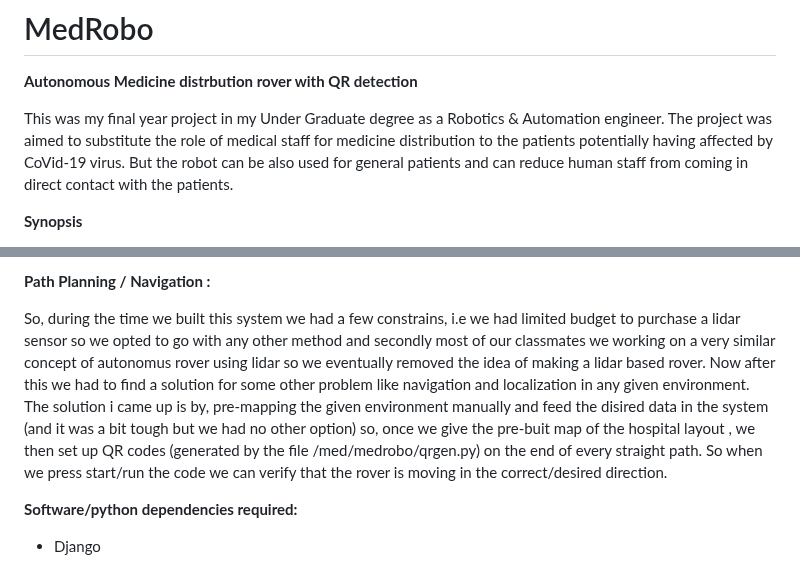
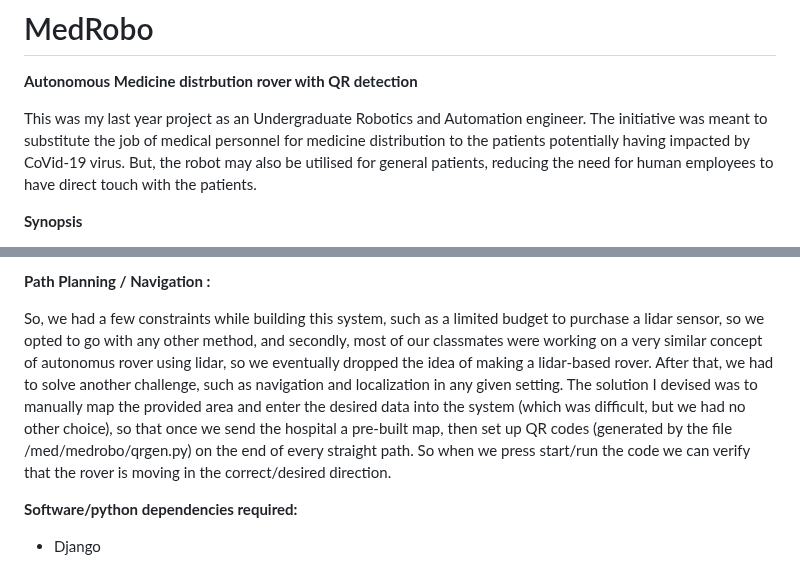
Before and after one commit to Mitheshjn/MedRobo, a Markdown page: README.md, 2 parts joined by grey strips. Rendered like a GitHub page.

```diff
--- a/README.md
+++ b/README.md
@@ -2,8 +2,8 @@
 
 **Autonomous Medicine distrbution rover with QR detection**
 
-This was my final year project in my Under Graduate degree as a Robotics & Automation engineer.
-The project was aimed to substitute the role of medical staff for medicine distribution to the patients potentially having affected by CoVid-19 virus. But the robot can be also used for general patients and can reduce human staff from coming in direct contact with the patients.
+This was my last year project as an Undergraduate Robotics and Automation engineer.
+The initiative was meant to substitute the job of medical personnel for medicine distribution to the patients potentially having impacted by CoVid-19 virus. But, the robot may also be utilised for general patients, reducing the need for human employees to have direct touch with the patients.
 
 **Synopsis**
 
@@ -34,7 +34,7 @@ To better understand the mechanism of distributing medicines which have i used,
 
 **Path Planning / Navigation :**
 
-So, during the time we built this system we had a few constrains, i.e we had limited budget to purchase a lidar sensor so we opted to go with any other method and secondly most of our classmates we working on a very similar concept of autonomus rover using lidar so we eventually removed the idea of making a lidar based rover. Now after this we had to find a solution for some other problem like navigation and localization in any given environment. The solution i came up is by, pre-mapping the given environment manually and feed the disired data in the system (and it was a bit tough but we had no other option) so, once we give the pre-buit map of the hospital layout , we then set up QR codes (generated by the file /med/medrobo/qrgen.py) on the end of every straight path. So when we press start/run the code we can verify that the rover is moving in the correct/desired direction.
+So, we had a few constraints while building this system, such as a limited budget to purchase a lidar sensor, so we opted to go with any other method, and secondly, most of our classmates were working on a very similar concept of autonomus rover using lidar, so we eventually dropped the idea of making a lidar-based rover. After that, we had to solve another challenge, such as navigation and localization in any given setting. The solution I devised was to manually map the provided area and enter the desired data into the system (which was difficult, but we had no other choice), so that once we send the hospital a pre-built map, then set up QR codes (generated by the file /med/medrobo/qrgen.py) on the end of every straight path. So when we press start/run the code we can verify that the rover is moving in the correct/desired direction.
 
 **Software/python dependencies required:**
   * Django
```
